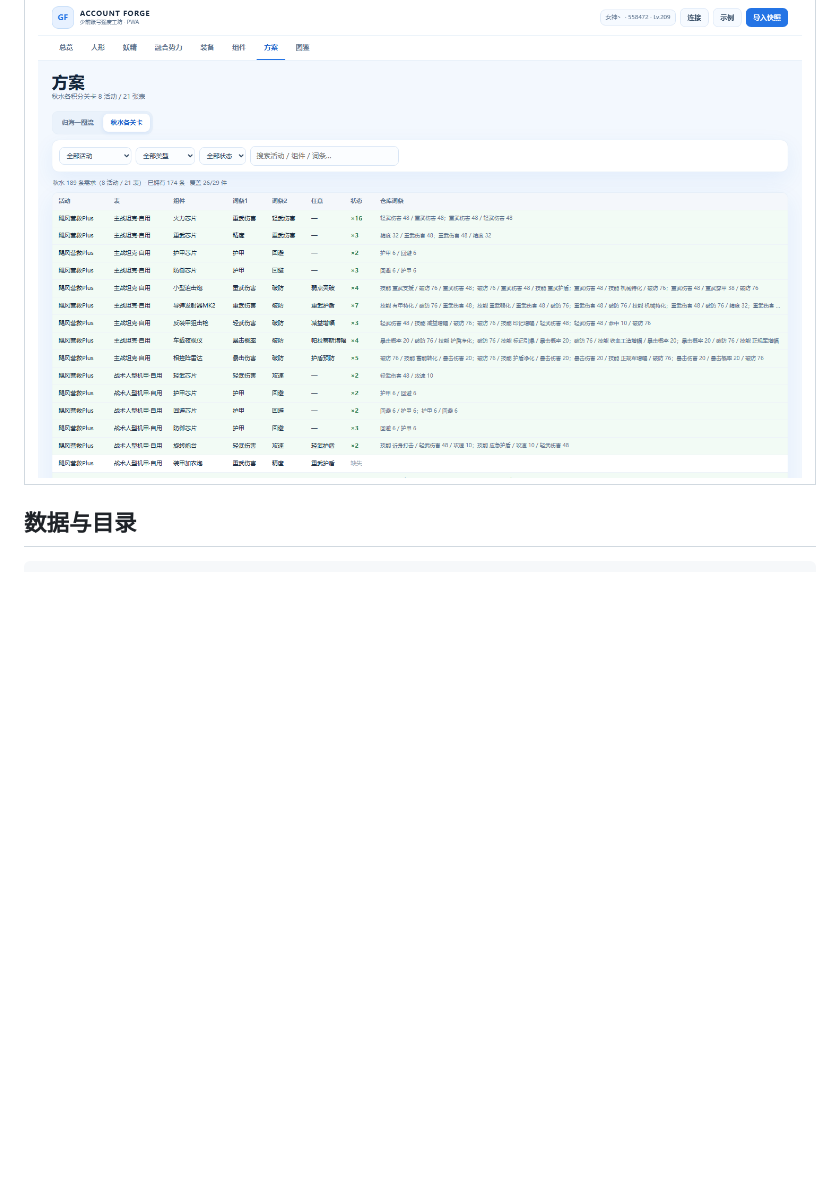
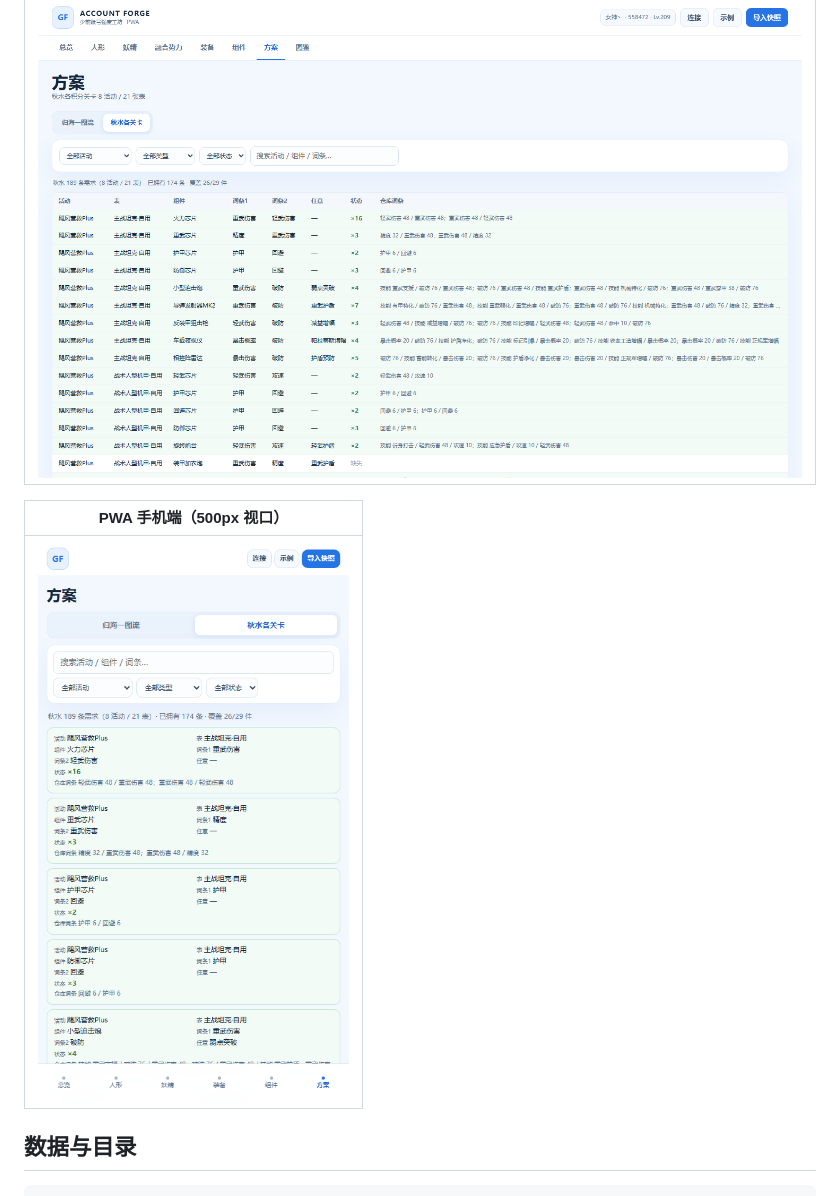
Before and after one commit to TenshiInHeaven/Gf1_AccountEval, a Markdown page: README.md, the part around the change. Drawn GitHub-style; pictures changed too: docs/screenshots/pwa_mobile.png (added); blank space fills up the shorter version.

Commit message:
chore(web): add mobile screenshot and standalone web requirements

````diff
--- a/README.md
+++ b/README.md
@@ -339,6 +339,10 @@ python tools\android_proxy_capture.py --from-index snapshots\index_xxx.json
 |---|
 | ![PWA 方案](docs/screenshots/pwa_schemes.png) |
 
+| PWA 手机端（500px 视口） |
+|---|
+| ![PWA 手机](docs/screenshots/pwa_mobile.png) |
+
 ## 数据与目录
 
 ```
````
Also changed, not shown: 2 other files.
